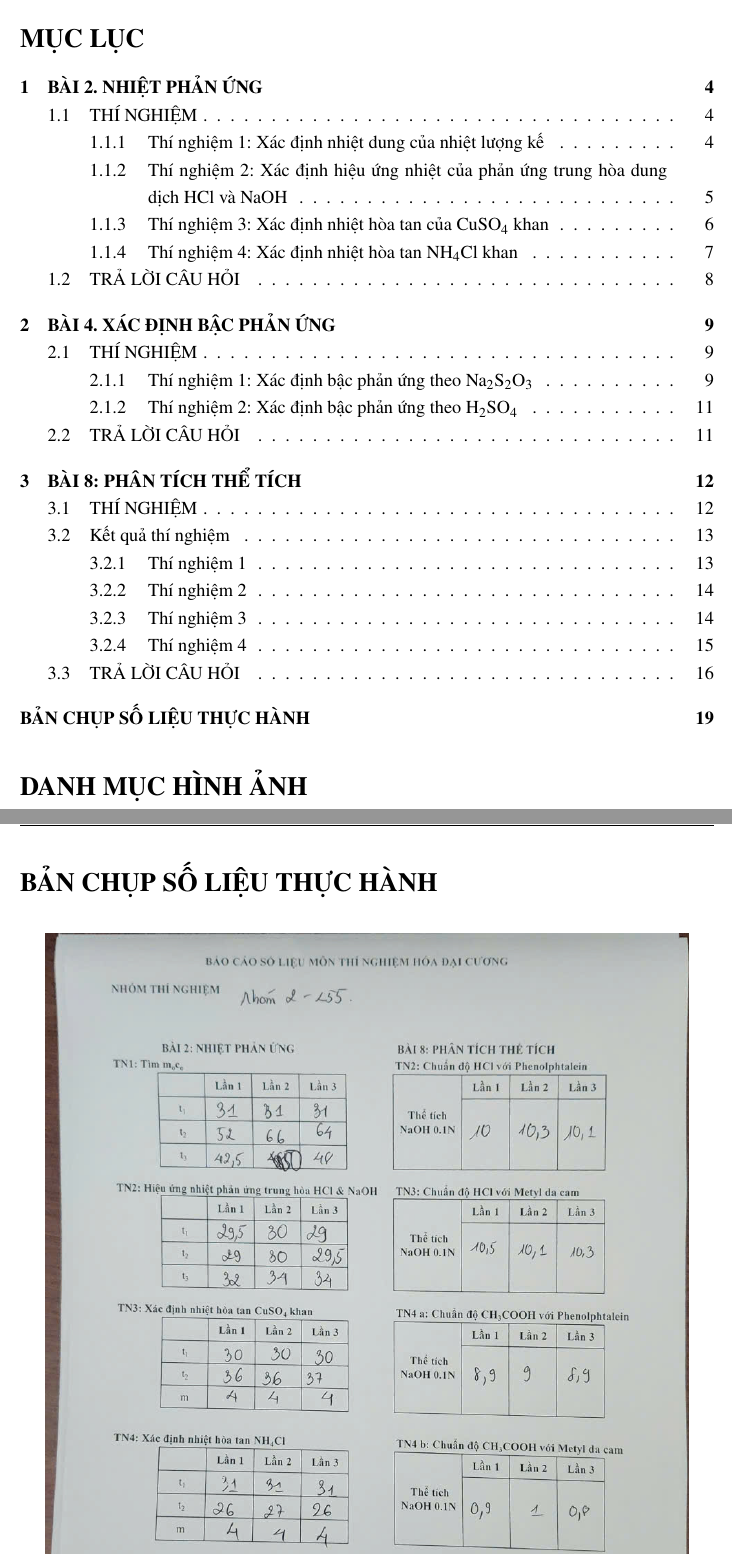
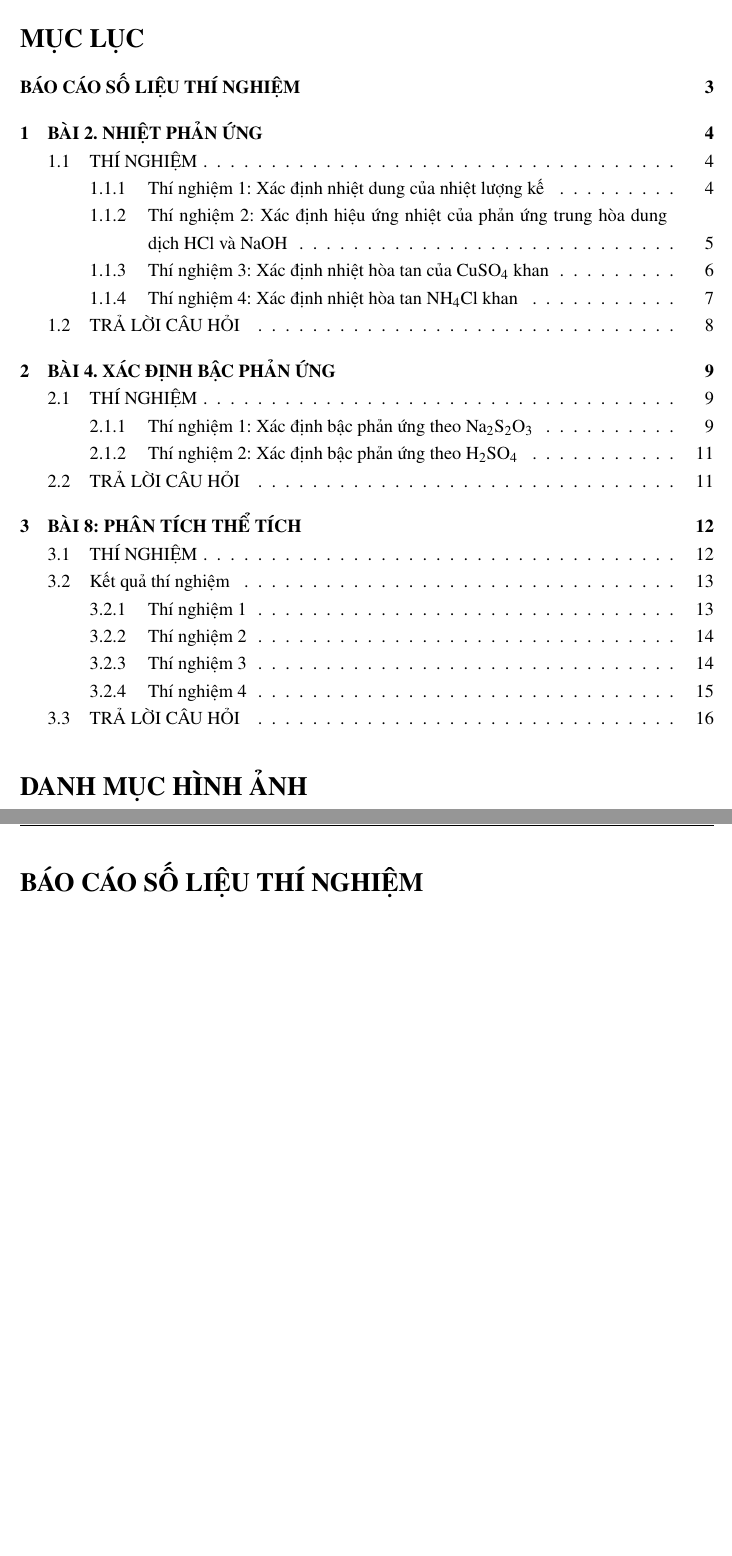
Before and after one commit to dung-h/ChemLab, a LaTeX document (report.tex): two parts of pages 3 and 19 of 19 before the commit and two parts of pages 2 and 3 of 17 after it, joined at a grey line, cut so that both start at the same text, the shorter picture padded with empty space. Compiled offline with pdfLaTeX.

Commit message:
Fix blank page and move data sheet image before Bai 2

```diff
--- a/report.tex
+++ b/report.tex
@@ -1,5 +1,5 @@
 % 'draft' mode can be used to speed up compilation
-\documentclass[twoside,final]{hcmut-report}
+\documentclass[oneside,final]{hcmut-report}
 
 % Times New Roman font
 \usepackage{mathptmx}
@@ -52,3 +52,5 @@
 %\lstlistoflistings{}
 
 \clearpage
+\section*{BÁO CÁO SỐ LIỆU THÍ NGHIỆM}
+\addcontentsline{toc}{section}{BÁO CÁO SỐ LIỆU THÍ NGHIỆM}
@@ -61,2 +67,0 @@
-\section*{BẢN CHỤP SỐ LIỆU THỰC HÀNH}
-\addcontentsline{toc}{section}{BẢN CHỤP SỐ LIỆU THỰC HÀNH}
```
Also changed, not shown: BÁO CÁO HÓA ĐẠI CƯƠNG NHÓM 2 L55.pdf, report.tex (14 more changed lines).
